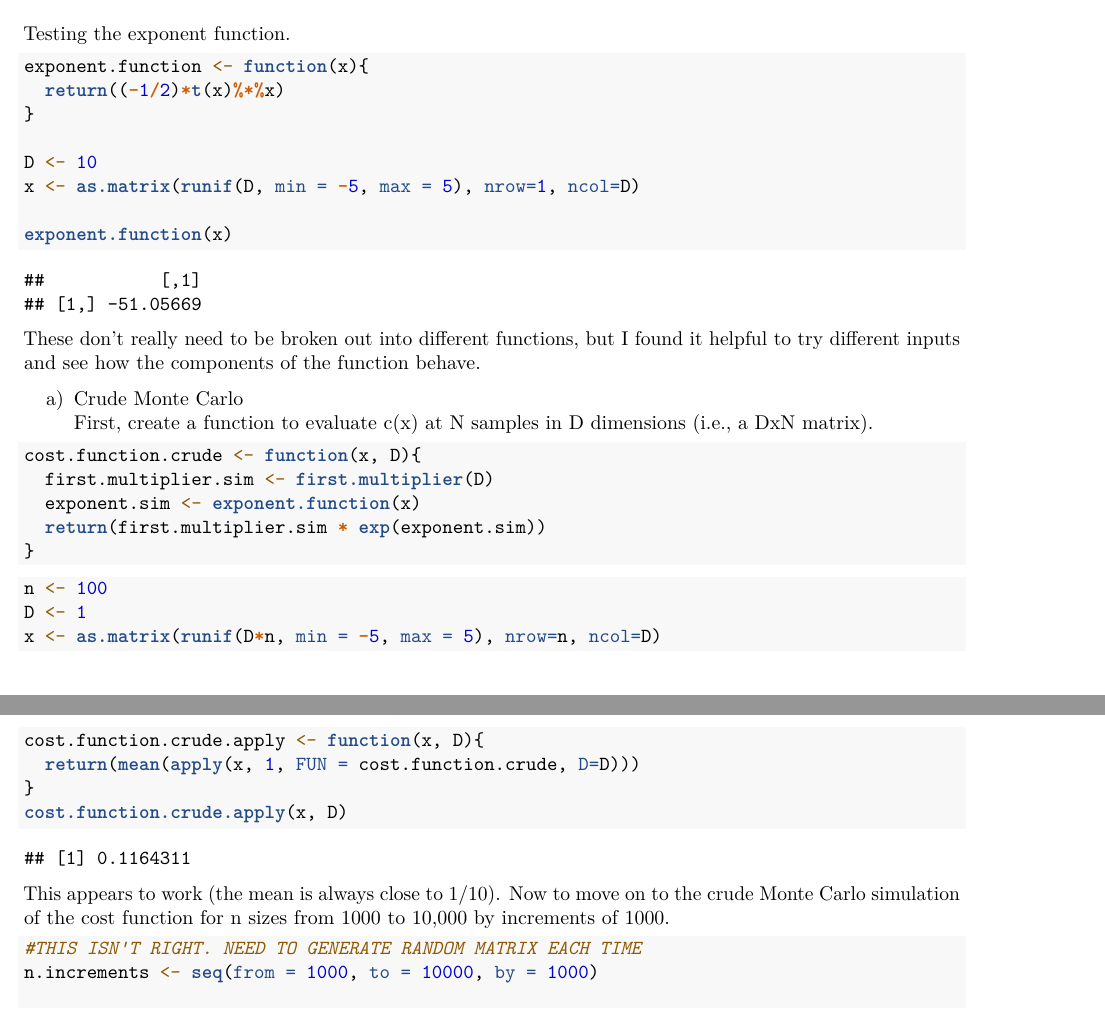
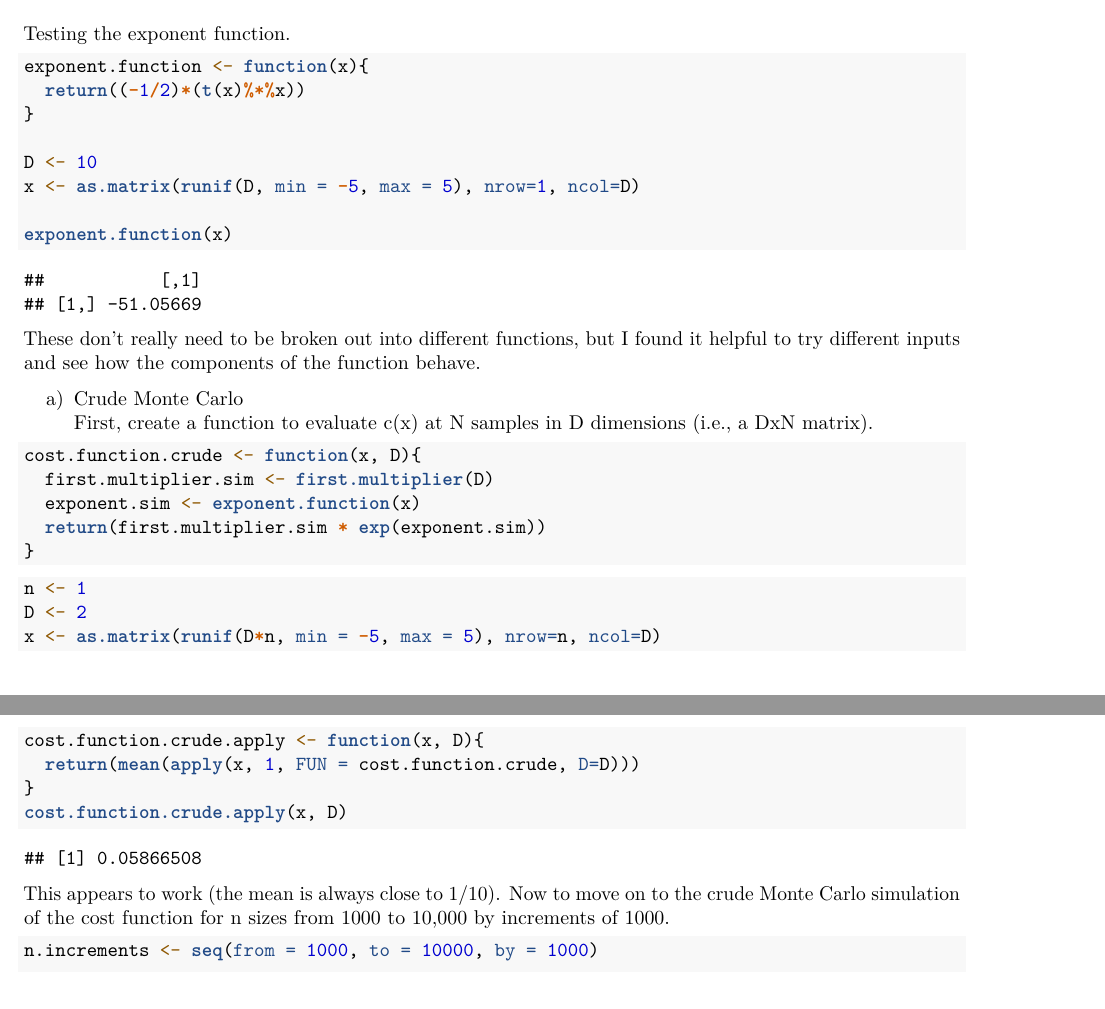
Before and after one commit to christinataylor/DATA604---Simulation-and-Modeling-Techniques, an R Markdown document (homework/HW 4/JHamski_HW4.Rmd): two parts of pages 2 and 3 of 4, joined at a grey line, cut so that both start at the same text. Rendered offline with R 4.5, knitr and Pandoc, then LaTeX, with nearby package versions; code that draws random numbers runs with fixed seeds of ours; some code elsewhere in the file could not run offline.

````diff
--- a/homework/HW 4/JHamski_HW4.Rmd
+++ b/homework/HW 4/JHamski_HW4.Rmd
@@ -51,8 +51,8 @@
 ```
 
 ```{r}
-n <- 100
-D <- 1
+n <- 1
+D <- 2
 x <- as.matrix(runif(D*n, min = -5, max = 5), nrow=n, ncol=D)
 ```
 
@@ -66,8 +66,6 @@
 This appears to work (the mean is always close to 1/10). Now to move on to the crude Monte Carlo simulation of the cost function for n sizes from 1000 to 10,000 by increments of 1000.
 
 ```{r}
-
-#THIS ISN'T RIGHT. NEED TO GENERATE RANDOM MATRIX EACH TIME
 n.increments <- seq(from = 1000, to = 10000, by = 1000)
 
 generate.x.list <- function(n, D){
````
Also changed, not shown: homework/HW 4/JHamski_HW4.pdf (added), homework/HW 4/JHamski_HW4.Rmd (4 more changed lines).
